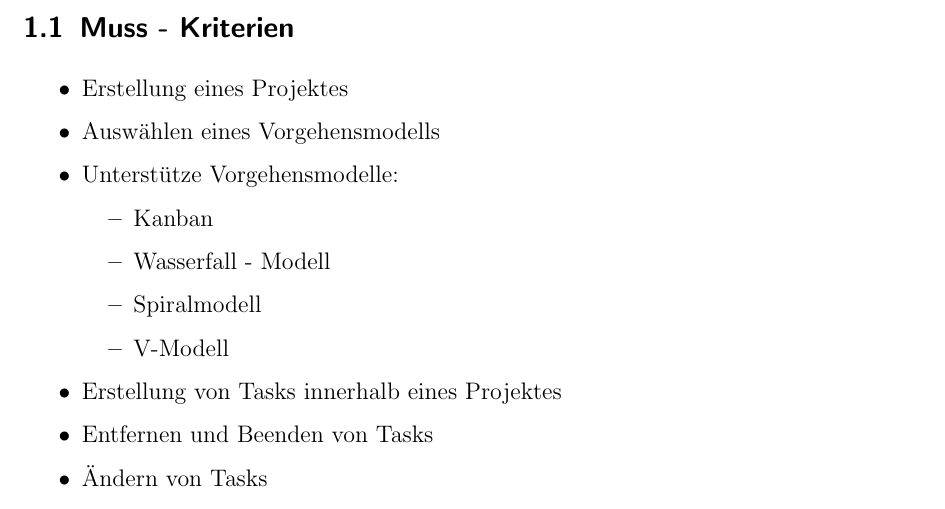
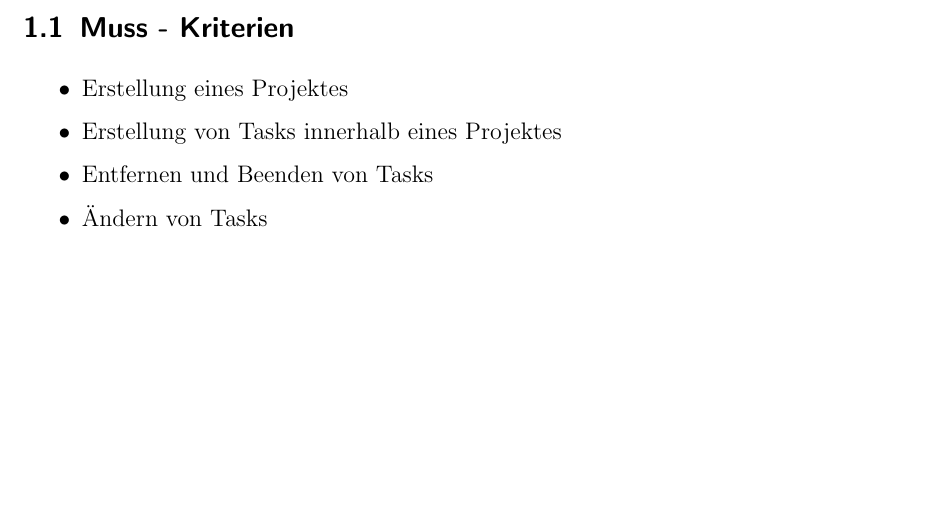
Before and after one commit to xvzf/owlkeeper, a LaTeX document (doc/pflichtenheft/main.tex, which reads doc/pflichtenheft/content/1-Zielbestimmungen.tex): part of page 3 of 10 before the commit and part of page 3 of 9 after it, cut so that both start at the same text, the shorter picture padded with empty space. Compiled offline with pdfLaTeX; a LaTeX package or settings file that is missing is left out; an older LaTeX class or package is replaced by its successor.

Commit message:
Edited Pflichtenheft

```diff
--- a/doc/pflichtenheft/content/1-Zielbestimmungen.tex
+++ b/doc/pflichtenheft/content/1-Zielbestimmungen.tex
@@ -6,14 +6,6 @@
 \subsection{Muss - Kriterien}
 \begin{itemize}
 	\item Erstellung eines Projektes
-	\item Auswählen eines Vorgehensmodells
-	\item Unterstütze Vorgehensmodelle:
-	\begin{itemize}
-		\item Kanban
-		\item Wasserfall - Modell
-		\item Spiralmodell
-		\item V-Modell
-	\end{itemize}
 	\item Erstellung von Tasks innerhalb eines Projektes
 	\item Entfernen und Beenden von Tasks
 	\item Ändern von Tasks
```
Also changed, not shown: doc/pflichtenheft/main.pdf, 11 other files.
